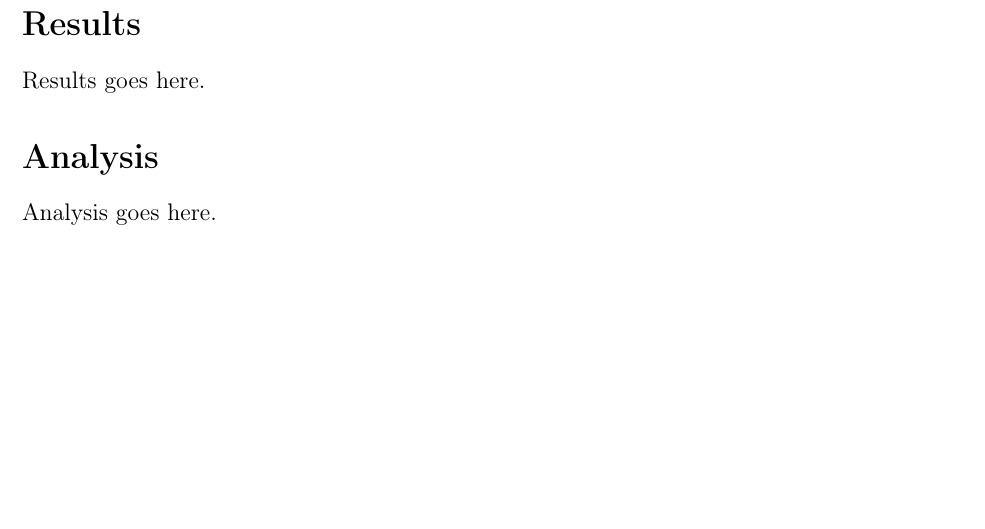
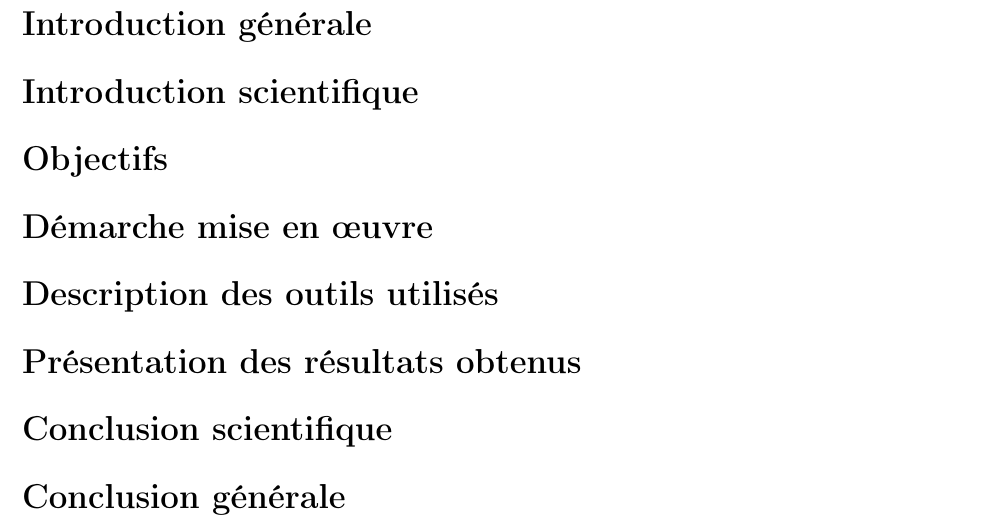
Before and after one commit to LouisJustinTALLOT/MPI-TP4-Fu-Meddeb-Tallot, a LaTeX book (rapport-MPI-TP4-Fu-Meddeb-Tallot.tex): part of page 2 of 2, cut at the place of the change, the shorter picture padded with empty space. Compiled offline with pdfLaTeX.

Commit message:
j'ajoute le squelette du document

```diff
--- a/rapport-MPI-TP4-Fu-Meddeb-Tallot.tex
+++ b/rapport-MPI-TP4-Fu-Meddeb-Tallot.tex
@@ -129,22 +113,26 @@
 
 
 
-%--------------------------------------------------------------------------------------------
-%	RESULTS AND ANALYSIS
-%     Create new sections as needed
-%     For help with LaTeX there is a separate HOWTO document.
-%     Good luck!
-%--------------------------------------------------------------------------------------------
+
+\section*{Introduction générale}
 
 
 
+\section*{Introduction scientifique}
 
-\section*{Results}
-Results goes here.
+\section*{Objectifs}
+
+\section*{Démarche mise en œuvre}
+
+\section*{Description des outils utilisés}
+
+\section*{Présentation des résultats obtenus}
+
+\section*{Conclusion scientifique}
+
+\section*{Conclusion générale}
 
 
-\section*{Analysis}
-Analysis goes here.
 
 
 
```
Also changed, not shown: rapport-MPI-TP4-Fu-Meddeb-Tallot.tex (38 more changed lines).
